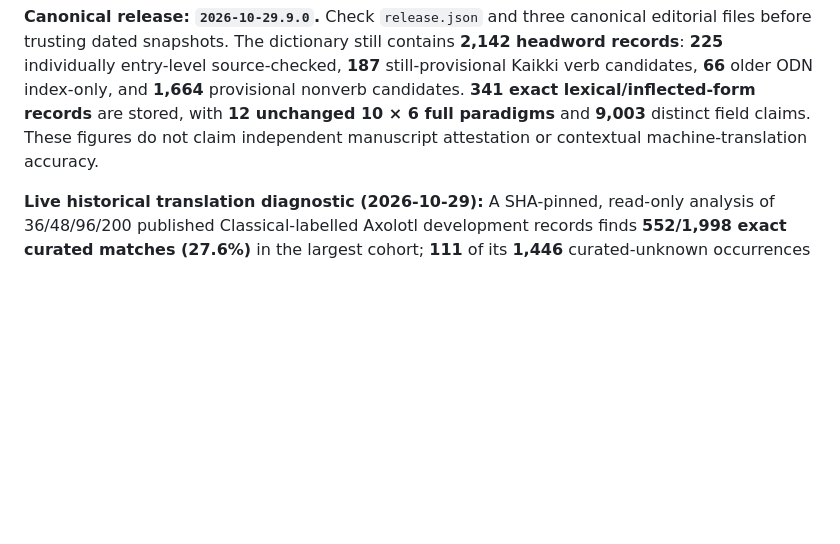
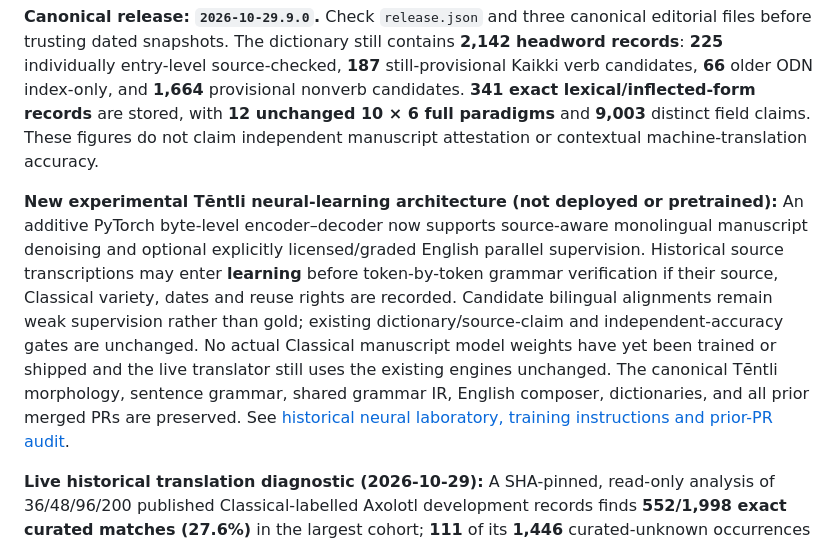
Before and after one commit to niftybacon/tlahtolli, a Markdown page: README.md, the part around the change. GitHub-like rendering; blank space fills up the shorter version.

Commit message:
Identify new additive neural learning laboratory and exact nondeployment status in canonical README

```diff
--- a/README.md
+++ b/README.md
@@ -3,6 +3,8 @@
 [Open Tlahtōlli](https://niftybacon.github.io/tlahtolli/) · [Editorial policy](docs/EDITORIAL_POLICY.md) · [Translator architecture (dated handoff)](docs/TRANSLATOR_CAPABILITIES_2026_10_28.md)
 
 **Canonical release: `2026-10-29.9.0`.** Check `release.json` and three canonical editorial files before trusting dated snapshots. The dictionary still contains **2,142 headword records**: **225** individually entry-level source-checked, **187** still-provisional Kaikki verb candidates, **66** older ODN index-only, and **1,664** provisional nonverb candidates. **341 exact lexical/inflected-form records** are stored, with **12 unchanged 10 × 6 full paradigms** and **9,003** distinct field claims. These figures do not claim independent manuscript attestation or contextual machine-translation accuracy.
+
+**New experimental Tēntli neural-learning architecture (not deployed or pretrained):** An additive PyTorch byte-level encoder–decoder now supports source-aware monolingual manuscript denoising and optional explicitly licensed/graded English parallel supervision. Historical source transcriptions may enter **learning** before token-by-token grammar verification if their source, Classical variety, dates and reuse rights are recorded. Candidate bilingual alignments remain weak supervision rather than gold; existing dictionary/source-claim and independent-accuracy gates are unchanged. No actual Classical manuscript model weights have yet been trained or shipped and the live translator still uses the existing engines unchanged. The canonical Tēntli morphology, sentence grammar, shared grammar IR, English composer, dictionaries, and all prior merged PRs are preserved. See [historical neural laboratory, training instructions and prior-PR audit](research/neural_training/README.md).
 
 **Live historical translation diagnostic (2026-10-29):** A SHA-pinned, read-only analysis of 36/48/96/200 published Classical-labelled Axolotl development records finds **552/1,998 exact curated matches (27.6%)** in the largest cohort; **111** of its **1,446** curated-unknown occurrences receive canonical morphology proposals, but **zero** records receive full grammar, bounded partial grammar windows or audited English drafts. Nine separate already-studied historical excerpts also yield zero English drafts. This is **not translation accuracy**: no approved held-out gold set exists. See the [complete failure taxonomy and prioritized remedy](docs/TRANSLATION_COVERAGE_DIAGNOSTIC_2026_10_29.md) and [reproducible CI run](https://github.com/niftybacon/tlahtolli/actions/runs/40972985402). The source evidence, translator engines, canonical lexical entries and generated versions are unchanged by this diagnostic.
 
```
